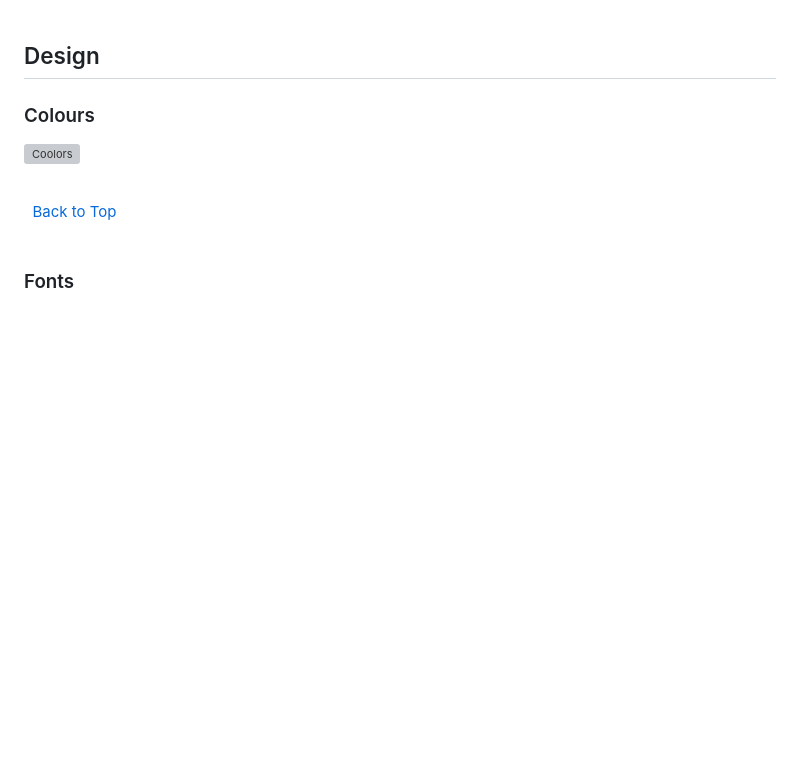
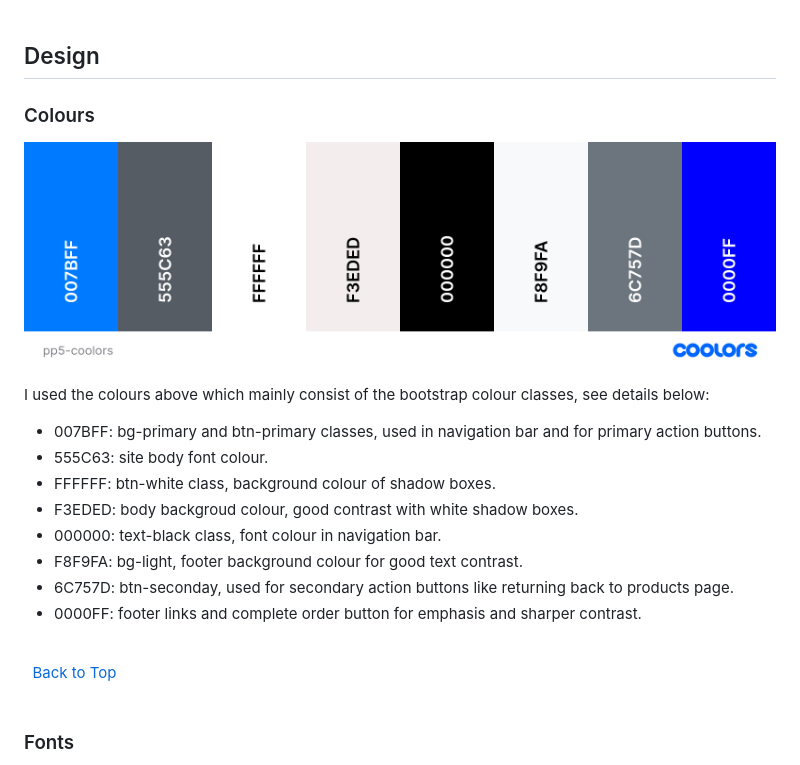
Before and after one commit to KevinFlanagan7/PP5-Golf-Shop, a Markdown page: README.md, the part around the change. Drawn GitHub-style; pictures changed too: documentation/features/pp5-coolors.png (added); blank space fills up the shorter version; grey boxes are pictures that could not be loaded.

Commit message:
Add screenshot and content to colours section of README.

```diff
--- a/README.md
+++ b/README.md
@@ -68,9 +68,18 @@ The project includes features such as newsletters, product search, and a FAQ sec
 
 ### Colours
 
-![Coolors]()
-
-
+![Coolors](/documentation/features/pp5-coolors.png)
+
+I used the colours above which mainly consist of the bootstrap colour classes, see details below:
+
+- 007BFF: bg-primary and btn-primary classes, used in navigation bar and for primary action buttons.
+- 555C63: site body font colour.
+- FFFFFF: btn-white class, background colour of shadow boxes.
+- F3EDED: body backgroud colour, good contrast with white shadow boxes.
+- 000000: text-black class, font colour in navigation bar.
+- F8F9FA: bg-light, footer background colour for good text contrast.
+- 6C757D: btn-seconday, used for secondary action buttons like returning back to products page.
+- 0000FF: footer links and complete order button for emphasis and sharper contrast.
 
 \
 &nbsp;
```
